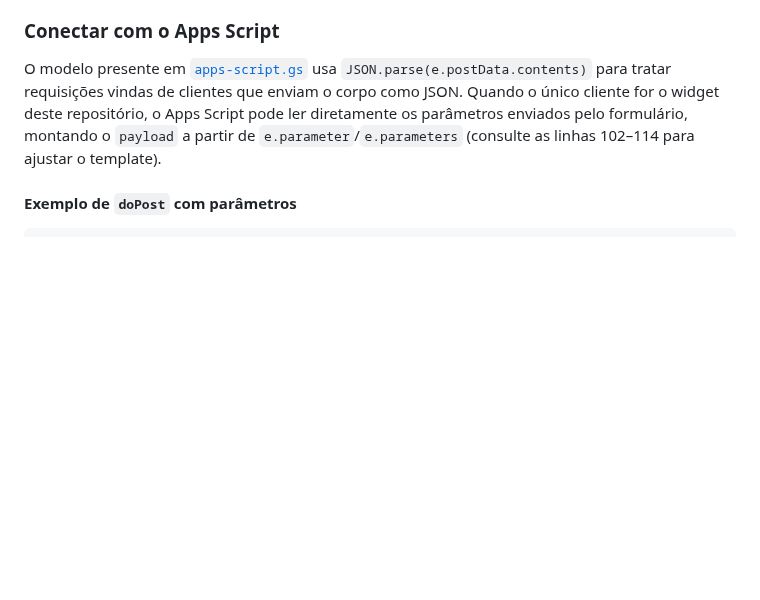
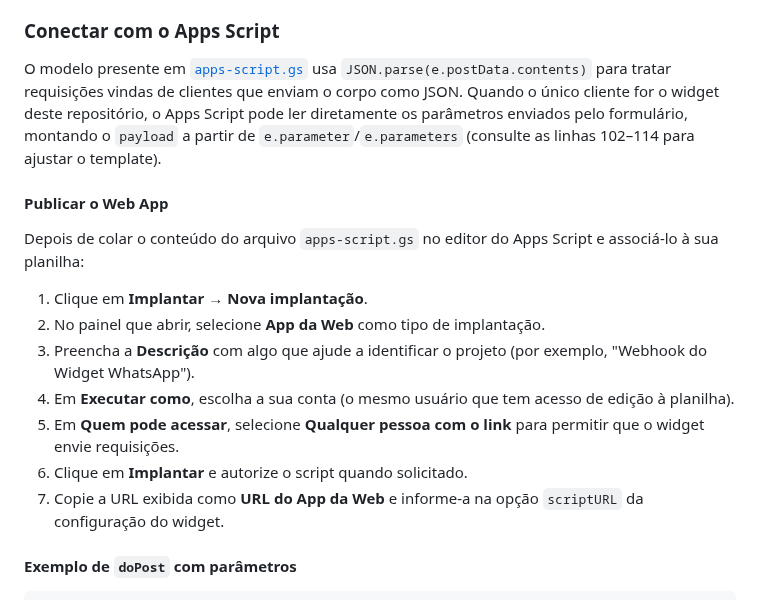
Before and after one commit to pedrolicio/Widget-Whatsapp, a Markdown page: README.md, the part around the change. GitHub-like rendering; blank space fills up the shorter version.

Commit message:
Documentar publicação do Apps Script

````diff
--- a/README.md
+++ b/README.md
@@ -75,6 +75,18 @@ Widget pronto para uso que capta informações de leads (nome, e-mail, telefone,
 
 O modelo presente em [`apps-script.gs`](apps-script.gs) usa `JSON.parse(e.postData.contents)` para tratar requisições vindas de clientes que enviam o corpo como JSON. Quando o único cliente for o widget deste repositório, o Apps Script pode ler diretamente os parâmetros enviados pelo formulário, montando o `payload` a partir de `e.parameter`/`e.parameters` (consulte as linhas 102–114 para ajustar o template).
 
+#### Publicar o Web App
+
+Depois de colar o conteúdo do arquivo `apps-script.gs` no editor do Apps Script e associá-lo à sua planilha:
+
+1. Clique em **Implantar → Nova implantação**.
+2. No painel que abrir, selecione **App da Web** como tipo de implantação.
+3. Preencha a **Descrição** com algo que ajude a identificar o projeto (por exemplo, "Webhook do Widget WhatsApp").
+4. Em **Executar como**, escolha a sua conta (o mesmo usuário que tem acesso de edição à planilha).
+5. Em **Quem pode acessar**, selecione **Qualquer pessoa com o link** para permitir que o widget envie requisições.
+6. Clique em **Implantar** e autorize o script quando solicitado.
+7. Copie a URL exibida como **URL do App da Web** e informe-a na opção `scriptURL` da configuração do widget.
+
 #### Exemplo de `doPost` com parâmetros
 
 ```js
````
